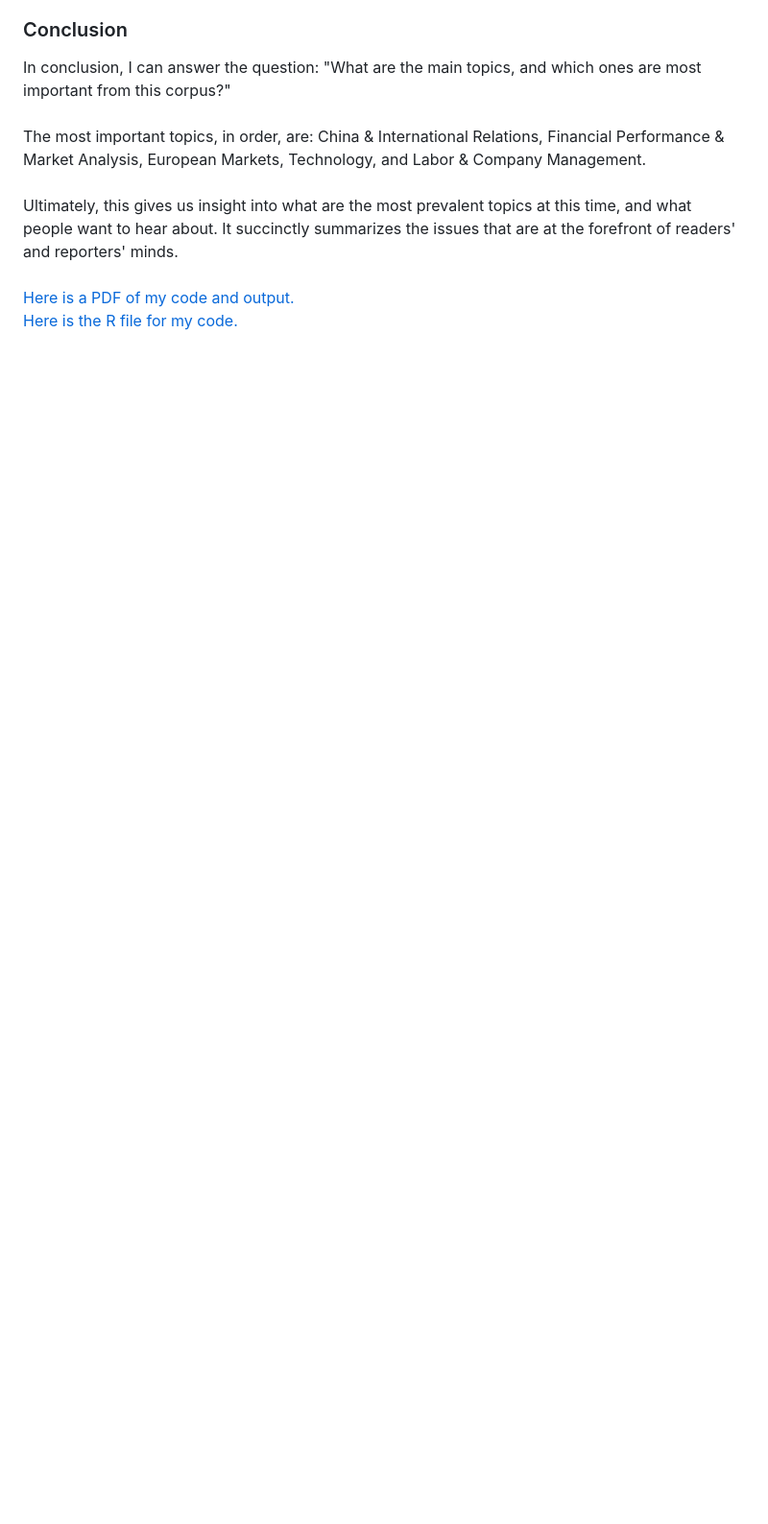
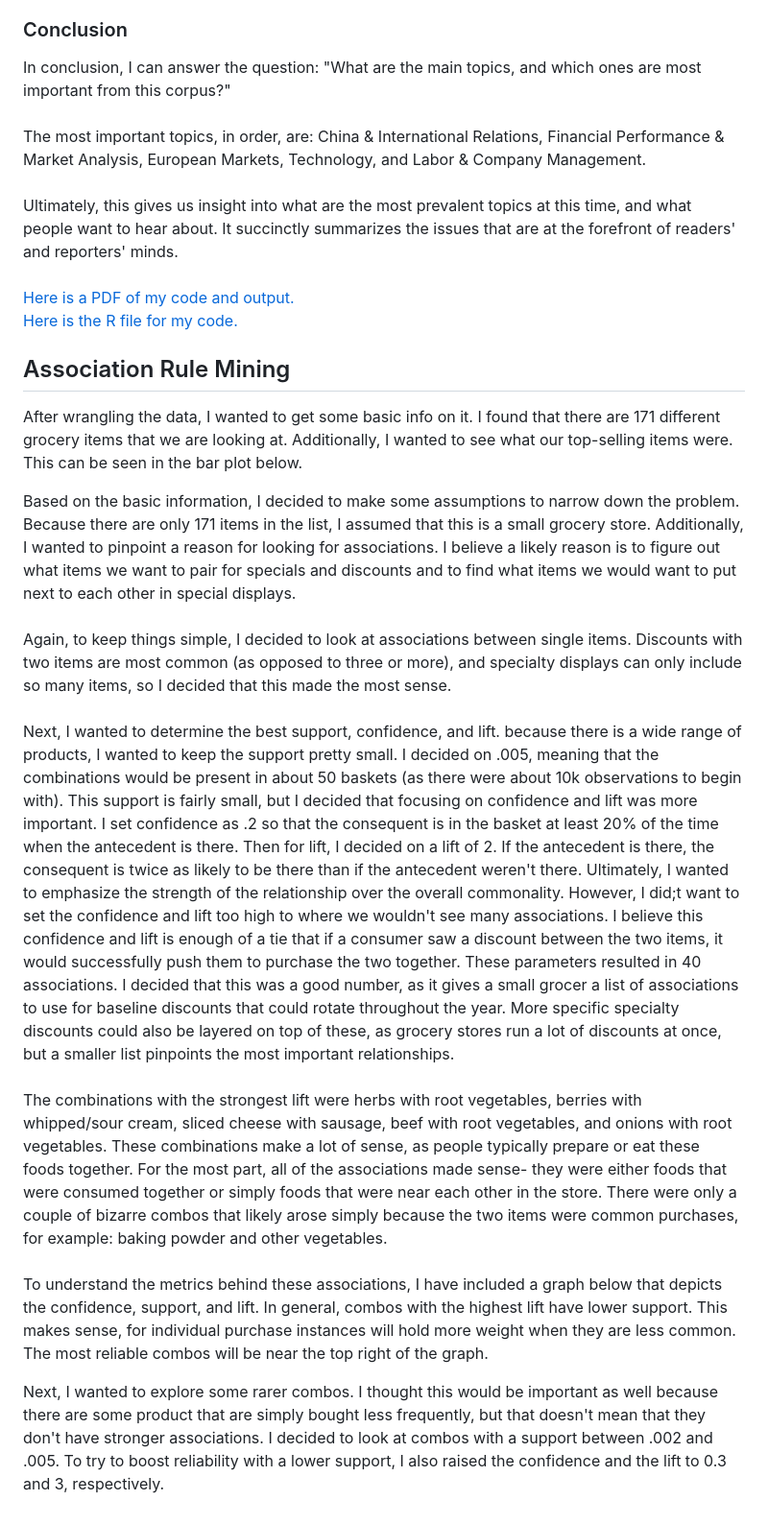
Before and after one commit to lindsaybartol/STA-S380, a Markdown page: README.md, the part around the change. Shown at 96% size. Rendered like a GitHub page; blank space fills up the shorter version.

```diff
--- a/README.md
+++ b/README.md
@@ -138,3 +138,13 @@ In conclusion, I can answer the question: "What are the main topics, and which o
 <br>Ultimately, this gives us insight into what are the most prevalent topics at this time, and what people want to hear about. It succinctly summarizes the issues that are at the forefront of readers' and reporters' minds.
 <br>[Here is a PDF of my code and output.](./The-Reuters-Corpus.pdf)
 <br>[Here is the R file for my code.](./The%20Reuters%20Corpus.Rmd)
+## Association Rule Mining
+After wrangling the data, I wanted to get some basic info on it. I found that there are 171 different grocery items that we are looking at. Additionally, I wanted to see what our top-selling items were. This can be seen in the bar plot below.
+
+Based on the basic information, I decided to make some assumptions to narrow down the problem. Because there are only 171 items in the list, I assumed that this is a small grocery store. Additionally, I wanted to pinpoint a reason for looking for associations. I believe a likely reason is to figure out what items we want to pair for specials and discounts and to find what items we would want to put next to each other in special displays.
+<br> Again, to keep things simple, I decided to look at associations between single items. Discounts with two items are most common (as opposed to three or more), and specialty displays can only include so many items, so I decided that this made the most sense.
+<br>Next, I wanted to determine the best support, confidence, and lift. because there is a wide range of products, I wanted to keep the support pretty small. I decided on .005, meaning that the combinations would be present in about 50 baskets (as there were about 10k observations to begin with). This support is fairly small, but I decided that focusing on confidence and lift was more important. I set confidence as .2 so that the consequent is in the basket at least 20% of the time when the antecedent is there. Then for lift, I decided on a lift of 2. If the antecedent is there, the consequent is twice as likely to be there than if the antecedent weren't there. Ultimately, I wanted to emphasize the strength of the relationship over the overall commonality. However, I did;t want to set the confidence and lift too high to where we wouldn't see many associations. I believe this confidence and lift is enough of a tie that if a consumer saw a discount between the two items, it would successfully push them to purchase the two together. These parameters resulted in 40 associations. I decided that this was a good number, as it gives a small grocer a list of associations to use for baseline discounts that could rotate throughout the year. More specific specialty discounts could also be layered on top of these, as grocery stores run a lot of discounts at once, but a smaller list pinpoints the most important relationships.
+<br>The combinations with the strongest lift were herbs with root vegetables, berries with whipped/sour cream, sliced cheese with sausage, beef with root vegetables, and onions with root vegetables. These combinations make a lot of sense, as people typically prepare or eat these foods together. For the most part, all of the associations made sense- they were either foods that were consumed together or simply foods that were near each other in the store. There were only a couple of bizarre combos that likely arose simply because the two items were common purchases, for example: baking powder and other vegetables.
+<br>To understand the metrics behind these associations, I have included a graph below that depicts the confidence, support, and lift. In general, combos with the highest lift have lower support. This makes sense, for individual purchase instances will hold more weight when they are less common. The most reliable combos will be near the top right of the graph.
+
+Next, I wanted to explore some rarer combos. I thought this would be important as well because there are some product that are simply bought less frequently, but that doesn't mean that they don't have stronger associations. I decided to look at combos with a support between .002 and .005. To try to boost reliability with a lower support, I also raised the confidence and the lift to 0.3 and 3, respectively.
```
